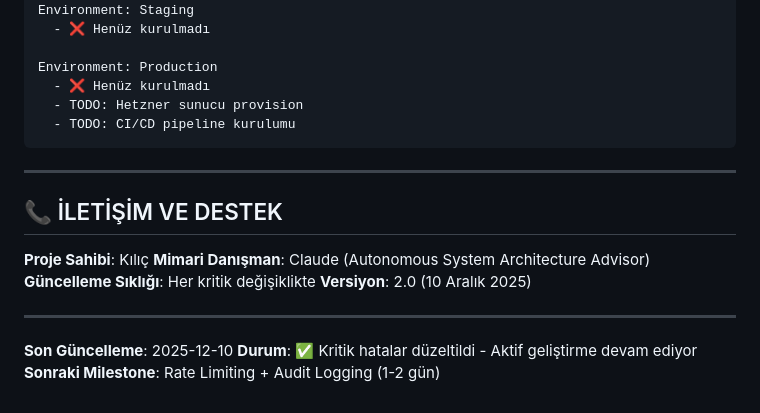
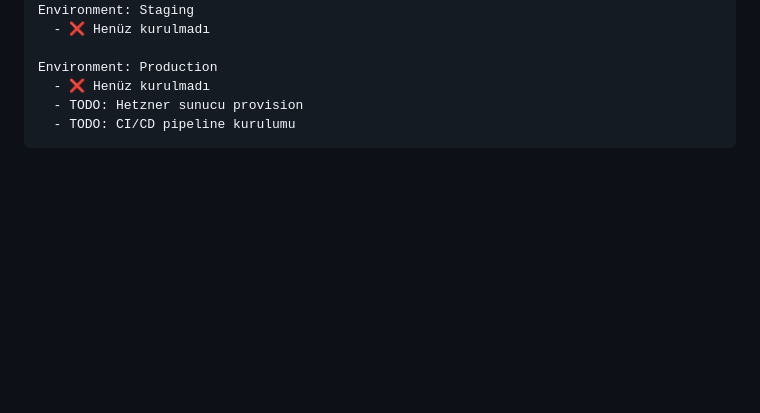
Before and after one commit to betaforevers/Yazihanem, a Markdown page: ARCHITECTURE-DECISIONS.md, the part around the change. Drawn GitHub-style; blank space fills up the shorter version.

Commit message:
Architecture

````diff
--- a/ARCHITECTURE-DECISIONS.md
+++ b/ARCHITECTURE-DECISIONS.md
@@ -1475,18 +1475,3 @@ Environment: Production
   - TODO: Hetzner sunucu provision
   - TODO: CI/CD pipeline kurulumu
 ```
-
----
-
-## 📞 İLETİŞİM VE DESTEK
-
-**Proje Sahibi**: Kılıç
-**Mimari Danışman**: Claude (Autonomous System Architecture Advisor)
-**Güncelleme Sıklığı**: Her kritik değişiklikte
-**Versiyon**: 2.0 (10 Aralık 2025)
-
----
-
-**Son Güncelleme**: 2025-12-10
-**Durum**: ✅ Kritik hatalar düzeltildi - Aktif geliştirme devam ediyor
-**Sonraki Milestone**: Rate Limiting + Audit Logging (1-2 gün)
````
